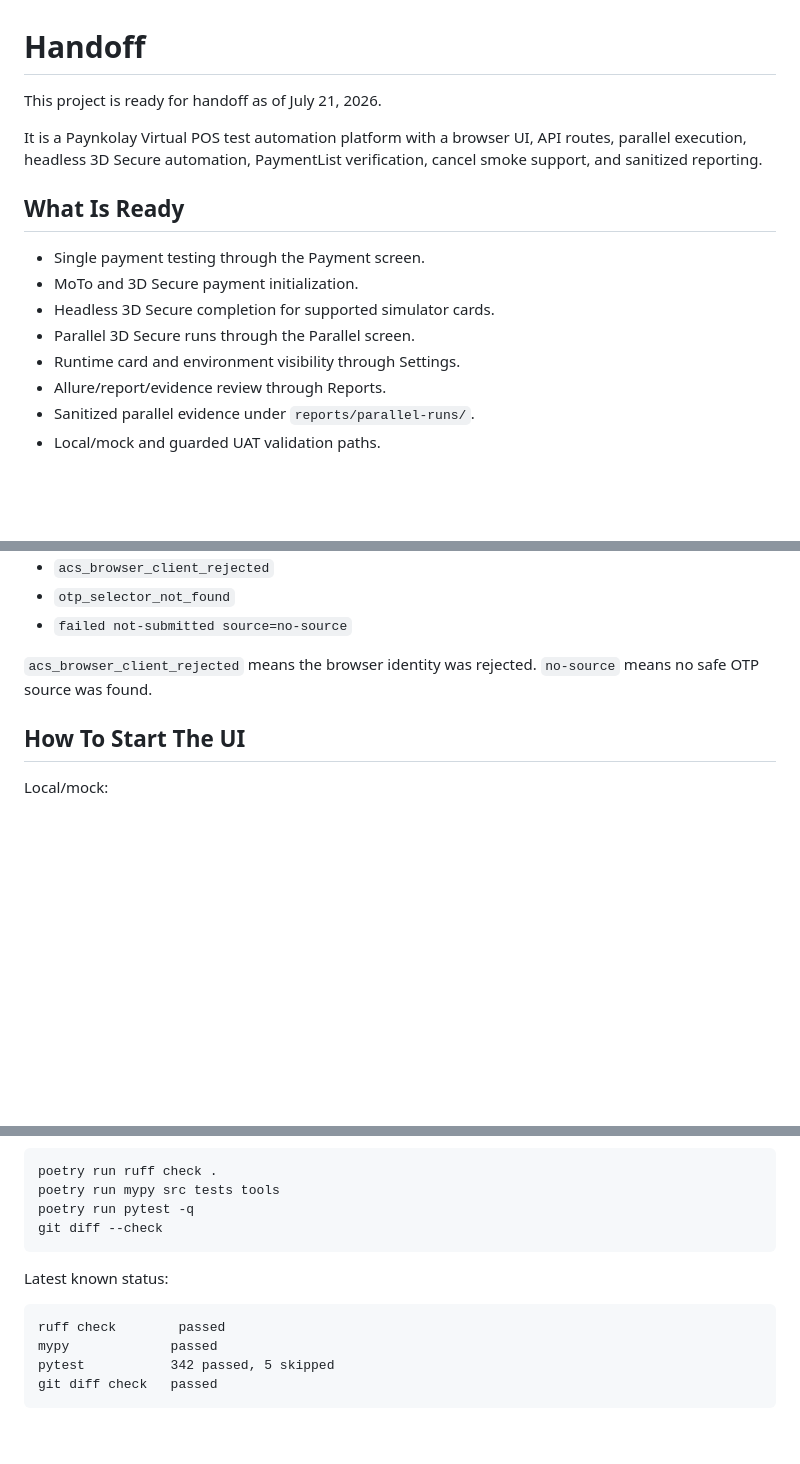
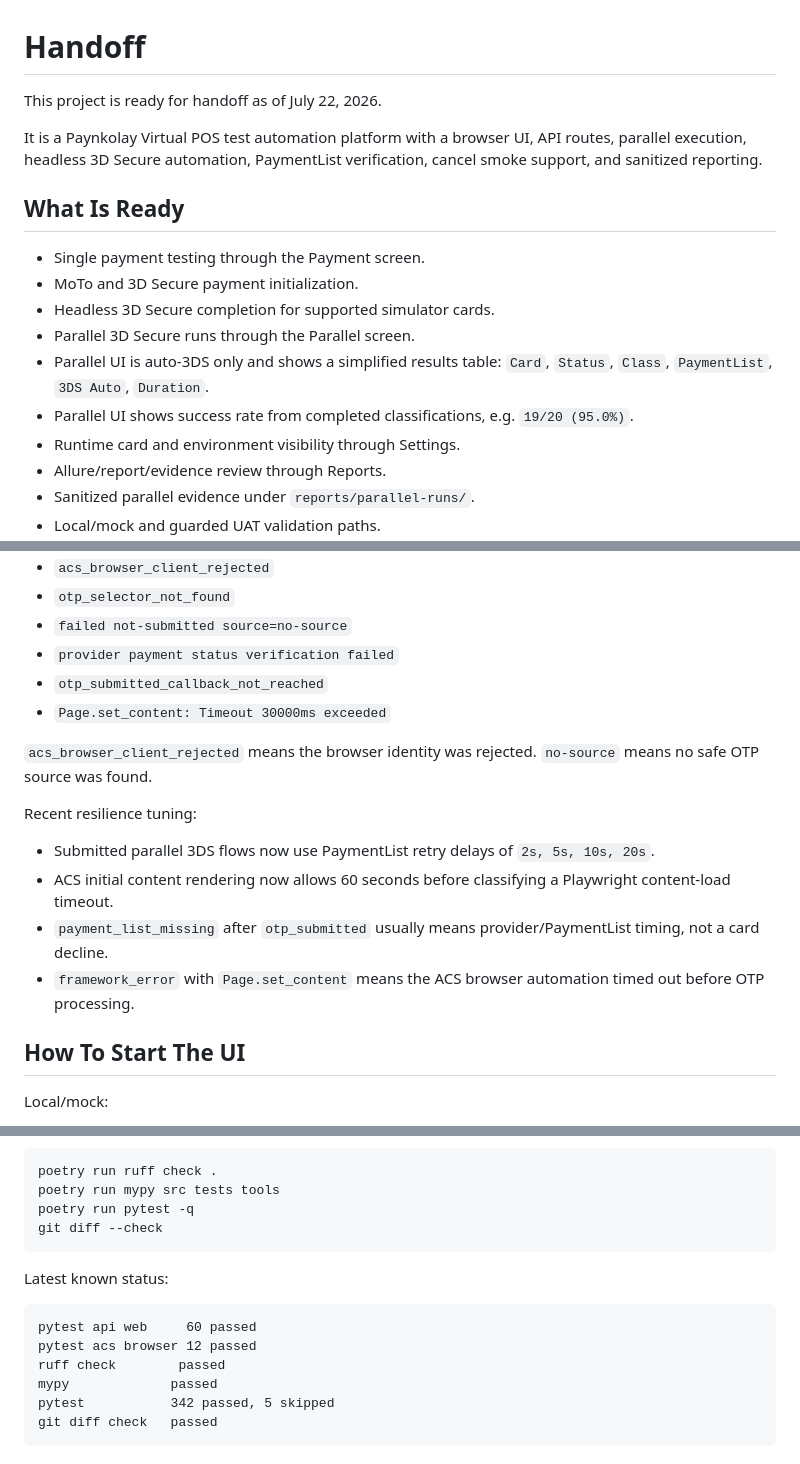
Before and after one commit to canreves/vpos, a Markdown page: guide/HANDOFF.md, 3 parts joined by grey strips. GitHub-like rendering; blank space fills up the shorter version.

````diff
--- a/guide/HANDOFF.md
+++ b/guide/HANDOFF.md
@@ -1,6 +1,6 @@
 # Handoff
 
-This project is ready for handoff as of July 21, 2026.
+This project is ready for handoff as of July 22, 2026.
 
 It is a Paynkolay Virtual POS test automation platform with a browser UI, API routes,
 parallel execution, headless 3D Secure automation, PaymentList verification, cancel smoke
@@ -12,6 +12,9 @@ support, and sanitized reporting.
 - MoTo and 3D Secure payment initialization.
 - Headless 3D Secure completion for supported simulator cards.
 - Parallel 3D Secure runs through the Parallel screen.
+- Parallel UI is auto-3DS only and shows a simplified results table:
+  `Card`, `Status`, `Class`, `PaymentList`, `3DS Auto`, `Duration`.
+- Parallel UI shows success rate from completed classifications, e.g. `19/20 (95.0%)`.
 - Runtime card and environment visibility through Settings.
 - Allure/report/evidence review through Reports.
 - Sanitized parallel evidence under `reports/parallel-runs/`.
@@ -85,9 +88,22 @@ If this regresses, look for:
 - `acs_browser_client_rejected`
 - `otp_selector_not_found`
 - `failed not-submitted source=no-source`
+- `provider payment status verification failed`
+- `otp_submitted_callback_not_reached`
+- `Page.set_content: Timeout 30000ms exceeded`
 
 `acs_browser_client_rejected` means the browser identity was rejected. `no-source` means no
 safe OTP source was found.
+
+Recent resilience tuning:
+
+- Submitted parallel 3DS flows now use PaymentList retry delays of `2s, 5s, 10s, 20s`.
+- ACS initial content rendering now allows 60 seconds before classifying a Playwright
+  content-load timeout.
+- `payment_list_missing` after `otp_submitted` usually means provider/PaymentList timing,
+  not a card decline.
+- `framework_error` with `Page.set_content` means the ACS browser automation timed out
+  before OTP processing.
 
 ## How To Start The UI
 
@@ -133,6 +149,8 @@ git diff --check
 Latest known status:
 
 ```text
+pytest api web     60 passed
+pytest acs browser 12 passed
 ruff check        passed
 mypy             passed
 pytest           342 passed, 5 skipped
````
Also changed, not shown: guide/PROJECT_MEMORY.md (+21 -1 lines).
